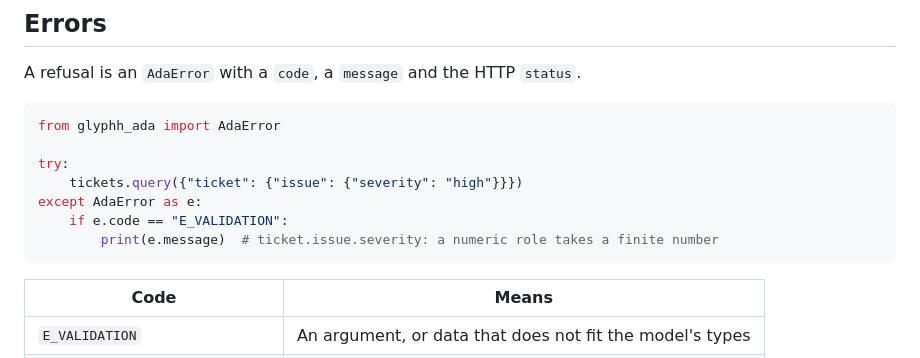
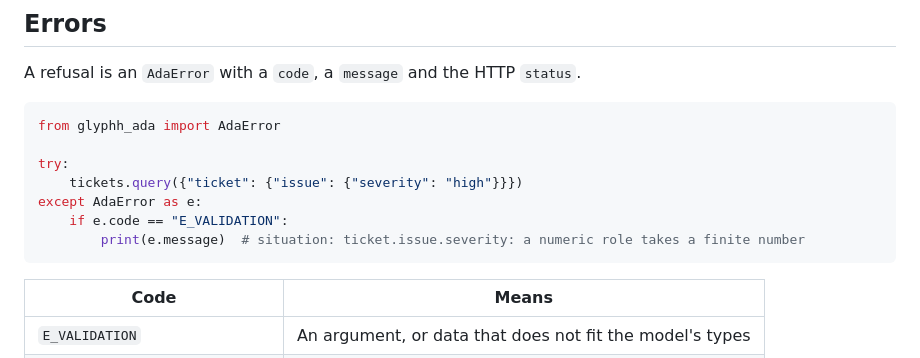
Before and after one commit to glyphh-ai/ada, a Markdown page: sdk/python/README.md, the part around the change. GitHub-like rendering.

Commit message:
docs: the SDK READMEs show the error message as the server sends it
Co-Authored-By: Claude Fable 5.1 <noreply@anthropic.com>

````diff
--- a/sdk/python/README.md
+++ b/sdk/python/README.md
@@ -94,7 +94,7 @@ try:
     tickets.query({"ticket": {"issue": {"severity": "high"}}})
 except AdaError as e:
     if e.code == "E_VALIDATION":
-        print(e.message)  # ticket.issue.severity: a numeric role takes a finite number
+        print(e.message)  # situation: ticket.issue.severity: a numeric role takes a finite number
 ```
 
 | Code | Means |
````
Also changed, not shown: sdk/typescript/README.md (+1 -1 lines).
